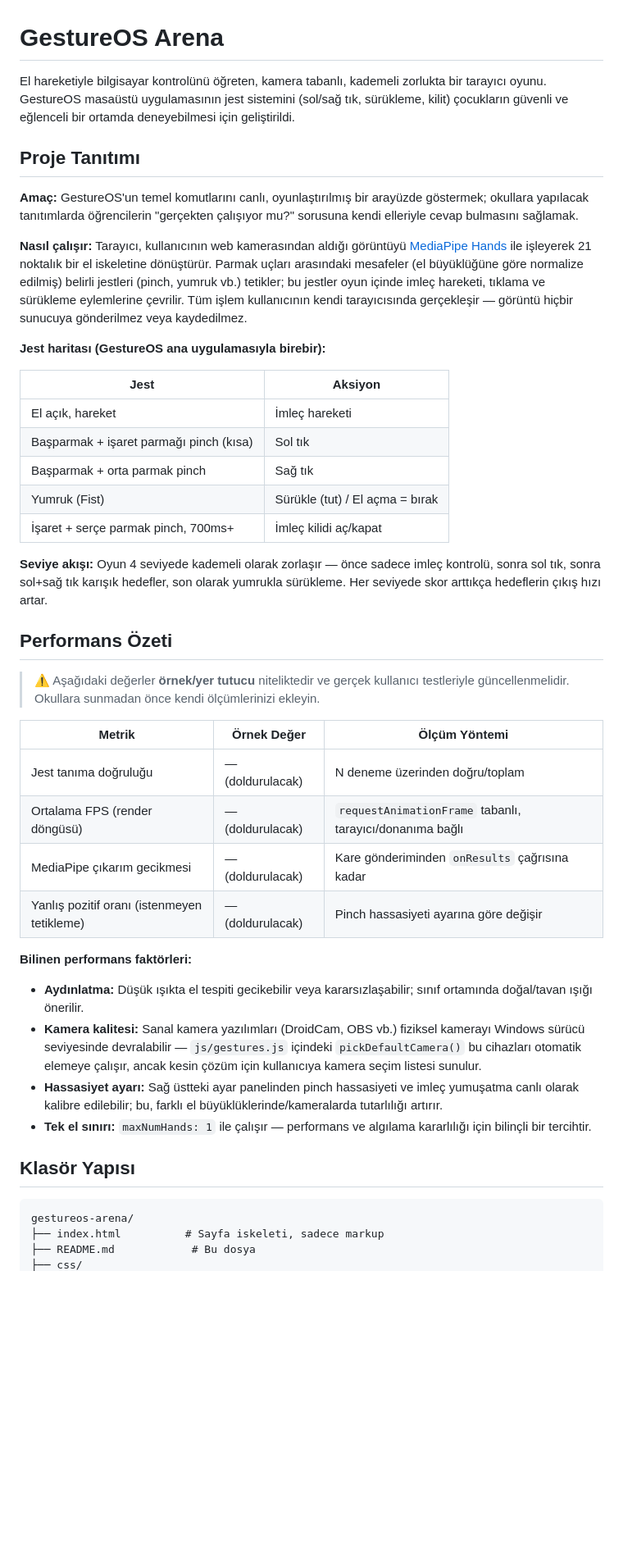
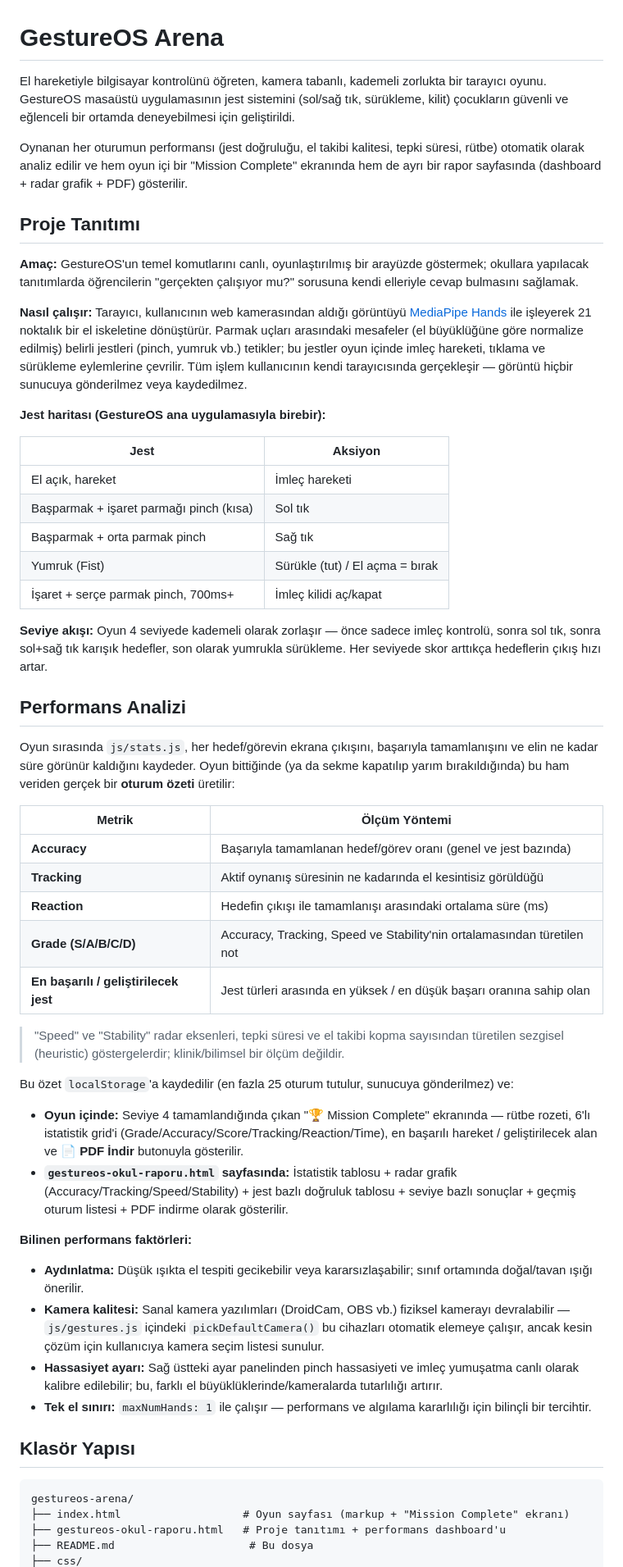
Before and after one commit to Cyhnern/GestureOS-Arena, a Markdown page: README.md, the part around one of its changes. Shown at 82% size. Rendered like a GitHub page; blank space fills up the shorter version.

````diff
--- a/README.md
+++ b/README.md
@@ -1,46 +1,83 @@
 # GestureOS Arena
 
-El hareketiyle bilgisayar kontrolünü öğreten, kamera tabanlı, kademeli zorlukta bir tarayıcı oyunu. GestureOS masaüstü uygulamasının jest sistemini (sol/sağ tık, sürükleme, kilit) çocukların güvenli ve eğlenceli bir ortamda deneyebilmesi için geliştirildi.
+El hareketiyle bilgisayar kontrolünü öğreten, kamera tabanlı, kademeli zorlukta bir tarayıcı
+oyunu. GestureOS masaüstü uygulamasının jest sistemini (sol/sağ tık, sürükleme, kilit)
+çocukların güvenli ve eğlenceli bir ortamda deneyebilmesi için geliştirildi.
+
+Oynanan her oturumun performansı (jest doğruluğu, el takibi kalitesi, tepki süresi, rütbe)
+otomatik olarak analiz edilir ve hem oyun içi bir "Mission Complete" ekranında hem de ayrı bir
+rapor sayfasında (dashboard + radar grafik + PDF) gösterilir.
 
 ## Proje Tanıtımı
 
-**Amaç:** GestureOS'un temel komutlarını canlı, oyunlaştırılmış bir arayüzde göstermek; okullara yapılacak tanıtımlarda öğrencilerin "gerçekten çalışıyor mu?" sorusuna kendi elleriyle cevap bulmasını sağlamak.
+**Amaç:** GestureOS'un temel komutlarını canlı, oyunlaştırılmış bir arayüzde göstermek;
+okullara yapılacak tanıtımlarda öğrencilerin "gerçekten çalışıyor mu?" sorusuna kendi
+elleriyle cevap bulmasını sağlamak.
 
-**Nasıl çalışır:** Tarayıcı, kullanıcının web kamerasından aldığı görüntüyü [MediaPipe Hands](https://developers.google.com/mediapipe) ile işleyerek 21 noktalık bir el iskeletine dönüştürür. Parmak uçları arasındaki mesafeler (el büyüklüğüne göre normalize edilmiş) belirli jestleri (pinch, yumruk vb.) tetikler; bu jestler oyun içinde imleç hareketi, tıklama ve sürükleme eylemlerine çevrilir. Tüm işlem kullanıcının kendi tarayıcısında gerçekleşir — görüntü hiçbir sunucuya gönderilmez veya kaydedilmez.
+**Nasıl çalışır:** Tarayıcı, kullanıcının web kamerasından aldığı görüntüyü
+[MediaPipe Hands](https://developers.google.com/mediapipe) ile işleyerek 21 noktalık bir el
+iskeletine dönüştürür. Parmak uçları arasındaki mesafeler (el büyüklüğüne göre normalize
+edilmiş) belirli jestleri (pinch, yumruk vb.) tetikler; bu jestler oyun içinde imleç hareketi,
+tıklama ve sürükleme eylemlerine çevrilir. Tüm işlem kullanıcının kendi tarayıcısında
+gerçekleşir — görüntü hiçbir sunucuya gönderilmez veya kaydedilmez.
 
 **Jest haritası (GestureOS ana uygulamasıyla birebir):**
 
-| Jest | Aksiyon |
-|---|---|
-| El açık, hareket | İmleç hareketi |
-| Başparmak + işaret parmağı pinch (kısa) | Sol tık |
-| Başparmak + orta parmak pinch | Sağ tık |
-| Yumruk (Fist) | Sürükle (tut) / El açma = bırak |
-| İşaret + serçe parmak pinch, 700ms+ | İmleç kilidi aç/kapat |
+| Jest                                    | Aksiyon                         |
+| ---------------------------------------- | -------------------------------- |
+| El açık, hareket                         | İmleç hareketi                   |
+| Başparmak + işaret parmağı pinch (kısa)  | Sol tık                          |
+| Başparmak + orta parmak pinch            | Sağ tık                          |
+| Yumruk (Fist)                            | Sürükle (tut) / El açma = bırak  |
+| İşaret + serçe parmak pinch, 700ms+      | İmleç kilidi aç/kapat            |
 
-**Seviye akışı:** Oyun 4 seviyede kademeli olarak zorlaşır — önce sadece imleç kontrolü, sonra sol tık, sonra sol+sağ tık karışık hedefler, son olarak yumrukla sürükleme. Her seviyede skor arttıkça hedeflerin çıkış hızı artar.
+**Seviye akışı:** Oyun 4 seviyede kademeli olarak zorlaşır — önce sadece imleç kontrolü,
+sonra sol tık, sonra sol+sağ tık karışık hedefler, son olarak yumrukla sürükleme. Her
+seviyede skor arttıkça hedeflerin çıkış hızı artar.
 
-## Performans Özeti
+## Performans Analizi
 
-> ⚠️ Aşağıdaki değerler **örnek/yer tutucu** niteliktedir ve gerçek kullanıcı testleriyle güncellenmelidir. Okullara sunmadan önce kendi ölçümlerinizi ekleyin.
+Oyun sırasında `js/stats.js`, her hedef/görevin ekrana çıkışını, başarıyla tamamlanışını ve
+elin ne kadar süre görünür kaldığını kaydeder. Oyun bittiğinde (ya da sekme kapatılıp yarım
+bırakıldığında) bu ham veriden gerçek bir **oturum özeti** üretilir:
 
-| Metrik | Örnek Değer | Ölçüm Yöntemi |
-|---|---|---|
-| Jest tanıma doğruluğu | — (doldurulacak) | N deneme üzerinden doğru/toplam |
-| Ortalama FPS (render döngüsü) | — (doldurulacak) | `requestAnimationFrame` tabanlı, tarayıcı/donanıma bağlı |
-| MediaPipe çıkarım gecikmesi | — (doldurulacak) | Kare gönderiminden `onResults` çağrısına kadar |
-| Yanlış pozitif oranı (istenmeyen tetikleme) | — (doldurulacak) | Pinch hassasiyeti ayarına göre değişir |
+| Metrik                | Ölçüm Yöntemi                                                            |
+| --------------------- | -------------------------------------------------------------------------- |
+| **Accuracy**           | Başarıyla tamamlanan hedef/görev oranı (genel ve jest bazında)             |
+| **Tracking**           | Aktif oynanış süresinin ne kadarında el kesintisiz görüldüğü               |
+| **Reaction**           | Hedefin çıkışı ile tamamlanışı arasındaki ortalama süre (ms)               |
+| **Grade (S/A/B/C/D)**  | Accuracy, Tracking, Speed ve Stability'nin ortalamasından türetilen not    |
+| **En başarılı / geliştirilecek jest** | Jest türleri arasında en yüksek / en düşük başarı oranına sahip olan |
+
+> "Speed" ve "Stability" radar eksenleri, tepki süresi ve el takibi kopma sayısından
+> türetilen sezgisel (heuristic) göstergelerdir; klinik/bilimsel bir ölçüm değildir.
+
+Bu özet `localStorage`'a kaydedilir (en fazla 25 oturum tutulur, sunucuya gönderilmez) ve:
+
+- **Oyun içinde:** Seviye 4 tamamlandığında çıkan "🏆 Mission Complete" ekranında —
+  rütbe rozeti, 6'lı istatistik grid'i (Grade/Accuracy/Score/Tracking/Reaction/Time),
+  en başarılı hareket / geliştirilecek alan ve **📄 PDF İndir** butonuyla gösterilir.
+- **`gestureos-okul-raporu.html` sayfasında:** İstatistik tablosu + radar grafik
+  (Accuracy/Tracking/Speed/Stability) + jest bazlı doğruluk tablosu + seviye bazlı sonuçlar +
+  geçmiş oturum listesi + PDF indirme olarak gösterilir.
 
 **Bilinen performans faktörleri:**
-- **Aydınlatma:** Düşük ışıkta el tespiti gecikebilir veya kararsızlaşabilir; sınıf ortamında doğal/tavan ışığı önerilir.
-- **Kamera kalitesi:** Sanal kamera yazılımları (DroidCam, OBS vb.) fiziksel kamerayı Windows sürücü seviyesinde devralabilir — `js/gestures.js` içindeki `pickDefaultCamera()` bu cihazları otomatik elemeye çalışır, ancak kesin çözüm için kullanıcıya kamera seçim listesi sunulur.
-- **Hassasiyet ayarı:** Sağ üstteki ayar panelinden pinch hassasiyeti ve imleç yumuşatma canlı olarak kalibre edilebilir; bu, farklı el büyüklüklerinde/kameralarda tutarlılığı artırır.
-- **Tek el sınırı:** `maxNumHands: 1` ile çalışır — performans ve algılama kararlılığı için bilinçli bir tercihtir.
+
+- **Aydınlatma:** Düşük ışıkta el tespiti gecikebilir veya kararsızlaşabilir; sınıf ortamında
+  doğal/tavan ışığı önerilir.
+- **Kamera kalitesi:** Sanal kamera yazılımları (DroidCam, OBS vb.) fiziksel kamerayı
+  devralabilir — `js/gestures.js` içindeki `pickDefaultCamera()` bu cihazları otomatik
+  elemeye çalışır, ancak kesin çözüm için kullanıcıya kamera seçim listesi sunulur.
+- **Hassasiyet ayarı:** Sağ üstteki ayar panelinden pinch hassasiyeti ve imleç yumuşatma
+  canlı olarak kalibre edilebilir; bu, farklı el büyüklüklerinde/kameralarda tutarlılığı artırır.
+- **Tek el sınırı:** `maxNumHands: 1` ile çalışır — performans ve algılama kararlılığı için
+  bilinçli bir tercihtir.
 
 ## Klasör Yapısı
 
 ```
 gestureos-arena/
-├── index.html          # Sayfa iskeleti, sadece markup
-├── README.md            # Bu dosya
+├── index.html                   # Oyun sayfası (markup + "Mission Complete" ekranı)
+├── gestureos-okul-raporu.html   # Proje tanıtımı + performans dashboard'u
+├── README.md                     # Bu dosya
 ├── css/
````
Also changed, not shown: other parts of README.md (+17 -12 lines).
